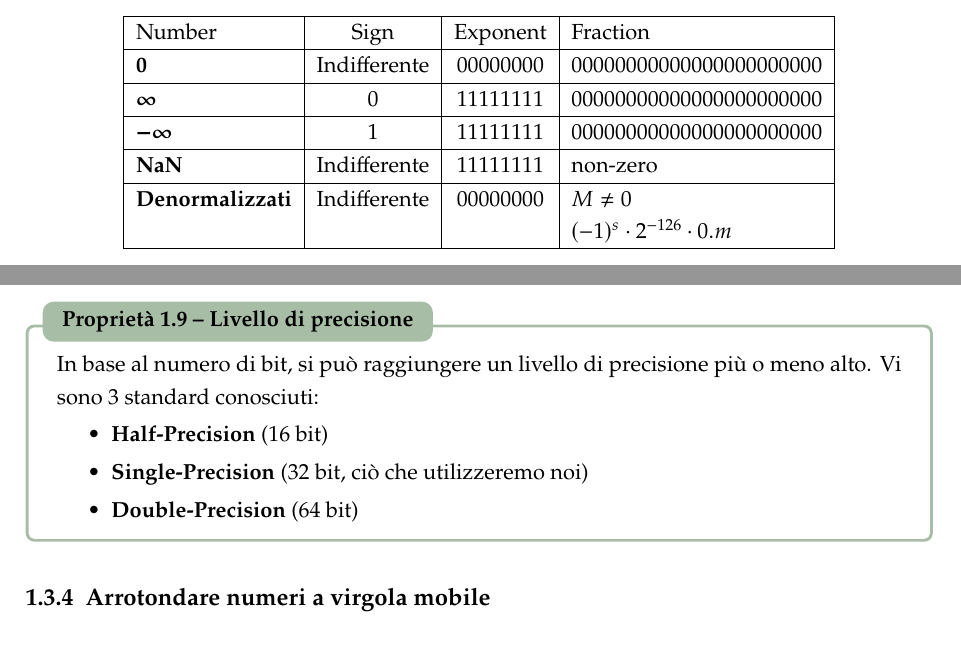
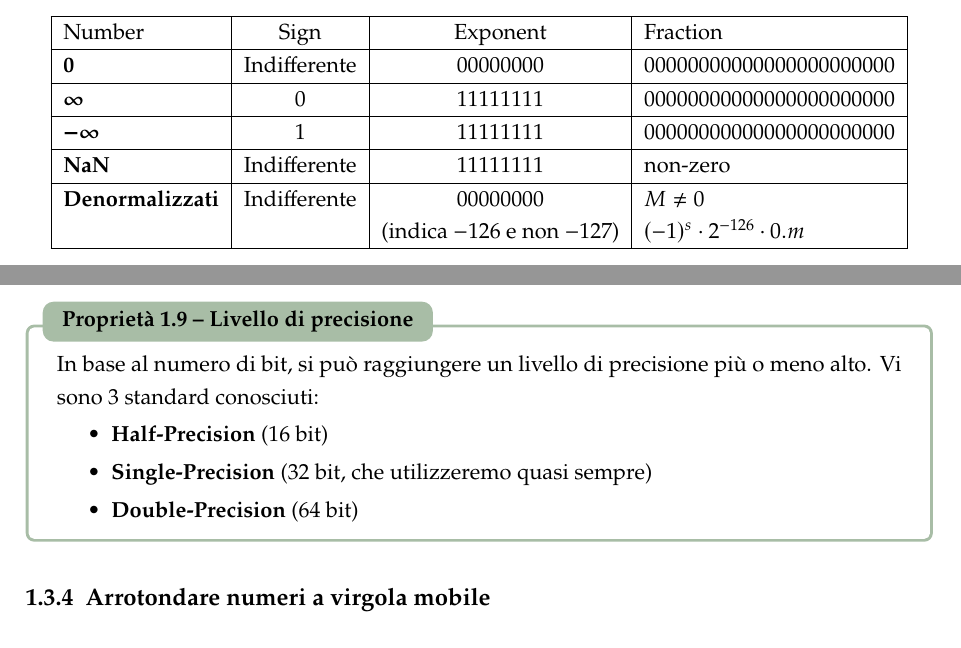
Before and after one commit to TonnoArcobaleno/uni-notes, a LaTeX thesis (Secondo anno/Architettura degli Elaboratori I/Architettura degli Elaboratori I.tex): two parts of pages 12 and 13 of 39, joined at a grey line, cut so that both start at the same text. The pictures show the PDF file Secondo anno/Architettura degli Elaboratori I/Architettura degli Elaboratori I.pdf that the author committed with the source.

Commit message:
ADE1: Fix riguardo i numeri denormalizzati

```diff
--- a/Secondo anno/Architettura degli Elaboratori I/Architettura degli Elaboratori I.tex
+++ b/Secondo anno/Architettura degli Elaboratori I/Architettura degli Elaboratori I.tex
@@ -368,8 +368,8 @@ $\bm{-\infty}$ & 1 & 11111111 & 00000000000000000000000 \\
 \hline
 \textbf{NaN} & Indifferente & 11111111 & non-zero \\
 \hline
-\textbf{Denormalizzati} & Indifferente & 00000000 & $M \neq 0$ \\
- & & & $(-1)^s \cdot 2^{-126} \cdot 0.m$ \\
+\textbf{Denormalizzati} & Indifferente & 00000000& $M \neq 0$ \\
+ & &  (indica $-126$ e non $-127$) & $(-1)^s \cdot 2^{-126} \cdot 0.m$ \\
 \hline
 \end{tabular}
 \end{center}
@@ -383,7 +383,7 @@ Nella tabella sono anche rappresentati un altro genere di numeri: i numeri \text
 In base al numero di bit, si può raggiungere un livello di precisione più o meno alto. Vi sono 3 standard conosciuti:
 \begin{itemize}
     \item \textbf{Half-Precision} (16 bit)
-    \item \textbf{Single-Precision} (32 bit, ciò che utilizzeremo noi)
+    \item \textbf{Single-Precision} (32 bit, che utilizzeremo quasi sempre)
     \item \textbf{Double-Precision} (64 bit)
 \end{itemize}
 \end{Proprieta}
```
Also changed, not shown: Secondo anno/Architettura degli Elaboratori I/Architettura degli Elaboratori I.pdf.
